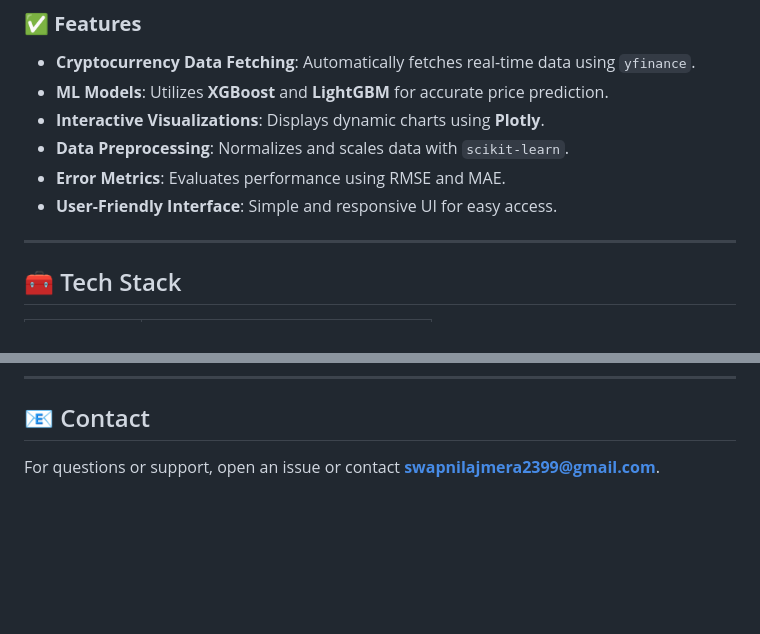
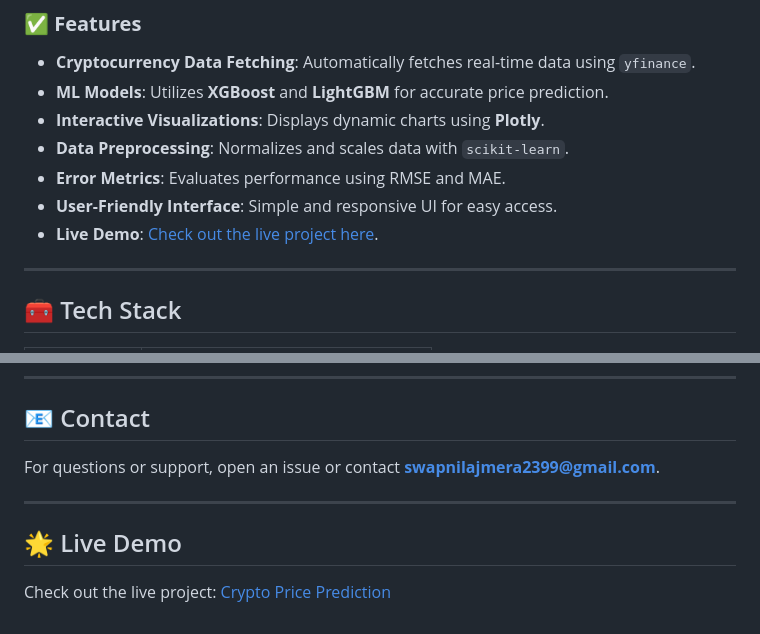
Before and after one commit to swapnil-0924/ML-Crypto_Price_Prediction, a Markdown page: README.md, 2 parts joined by grey strips. GitHub-like rendering; blank space fills up the shorter version.

```diff
--- a/README.md
+++ b/README.md
@@ -16,6 +16,7 @@ The **ML Crypto Price Prediction** project is a Flask-based web application that
 - **Data Preprocessing**: Normalizes and scales data with `scikit-learn`.
 - **Error Metrics**: Evaluates performance using RMSE and MAE.
 - **User-Friendly Interface**: Simple and responsive UI for easy access.
+- **Live Demo**: [Check out the live project here](https://cryptopriceprediction.onrender.com).
 
 ---
 
@@ -181,4 +182,10 @@ This project is licensed under the **MIT License**.
 
 ## 📧 Contact
 
-For questions or support, open an issue or contact **[swapnilajmera2399@gmail.com](mailto\:swapnilajmera2399@gmail.com)**.
+For questions or support, open an issue or contact **[swapnilajmera2399@gmail.com](mailto:swapnilajmera2399@gmail.com)**.
+
+---
+
+## 🌟 Live Demo
+
+Check out the live project: [Crypto Price Prediction](https://cryptopriceprediction.onrender.com)
```
